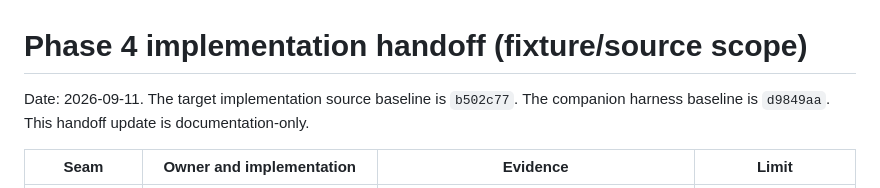
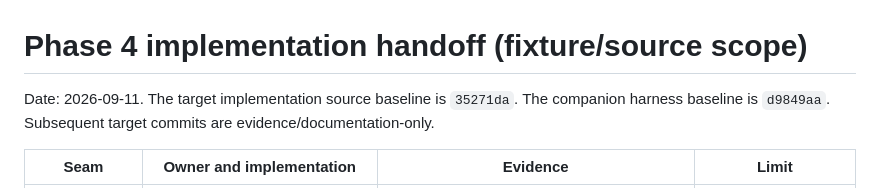
Before and after one commit to AI-Ascension/ascension-context-console, a Markdown page: docs/phase4/IMPLEMENTED_HANDOFF.md, the part around the change. Drawn GitHub-style.

```diff
--- a/docs/phase4/IMPLEMENTED_HANDOFF.md
+++ b/docs/phase4/IMPLEMENTED_HANDOFF.md
@@ -1,7 +1,7 @@
 # Phase 4 implementation handoff (fixture/source scope)
 
-Date: 2026-09-11. The target implementation source baseline is `b502c77`.
-The companion harness baseline is `d9849aa`. This handoff update is documentation-only.
+Date: 2026-09-11. The target implementation source baseline is `35271da`.
+The companion harness baseline is `d9849aa`. Subsequent target commits are evidence/documentation-only.
 
 | Seam | Owner and implementation | Evidence | Limit |
 | --- | --- | --- | --- |
```
Also changed, not shown: docs/evidence/phase4-completion-report-20260911.md (+1 -1 lines).
